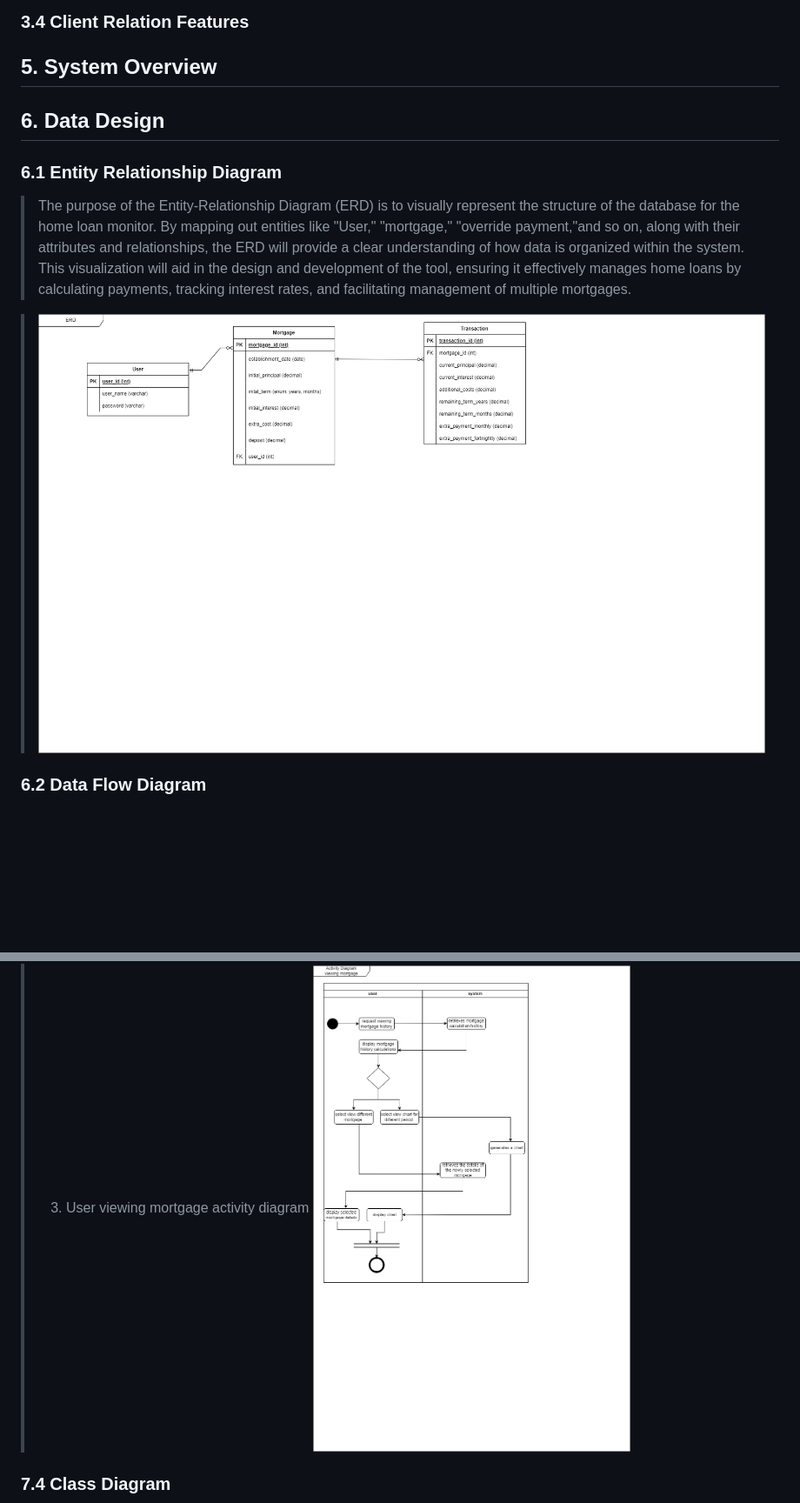
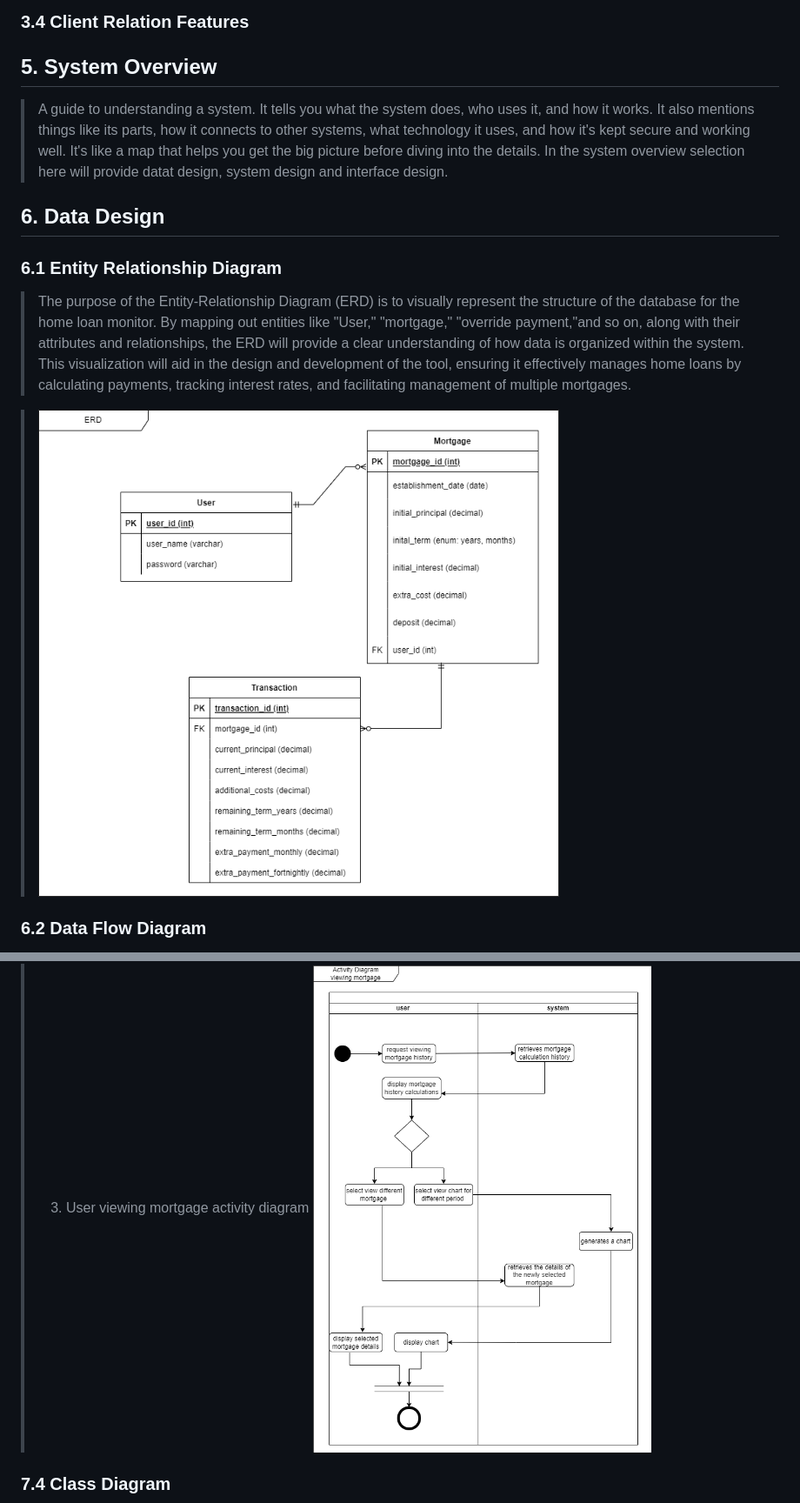
Before and after one commit to KatherineMulder/ITPR7.508-Business-Application-Programming-Semester-One-2024, a Markdown page: Design/Software Design document.md, 2 parts joined by grey strips. Shown at 87% size. GitHub-like rendering; pictures changed too: Design/ERD.png, Design/viewing_mortgage_activity_diagram.png; blank space fills up the shorter version.

Commit message:
tidied up SDD and add more content to it. also completed another meeting report_7

```diff
--- a/Design/Software Design document.md
+++ b/Design/Software Design document.md
@@ -197,7 +197,10 @@ The reason we're writing this document is to explain how the Home Loan Monitor T
 ### 3.4 Client Relation Features
 
 ## 5. System Overview
->
+> A guide to understanding a system. It tells you what the system does, who uses it, and how it works.
+> It also mentions things like its parts, how it connects to other systems, what technology it uses, and how it's kept secure and working well.
+> It's like a map that helps you get the big picture before diving into the details.
+> In the system overview selection here will provide datat design, system design and interface design.
 
 ## 6. Data Design
 ### 6.1 Entity Relationship Diagram
```
Also changed, not shown: other parts of Design/Software Design document.md (+5 -3 lines), Meeting_report/Meeting_7.md (added, +36 -0 lines), Design/update_mortgage_activity_diagram.png, Design/user_login_activity_diargam.png, Design/usercase.png.
